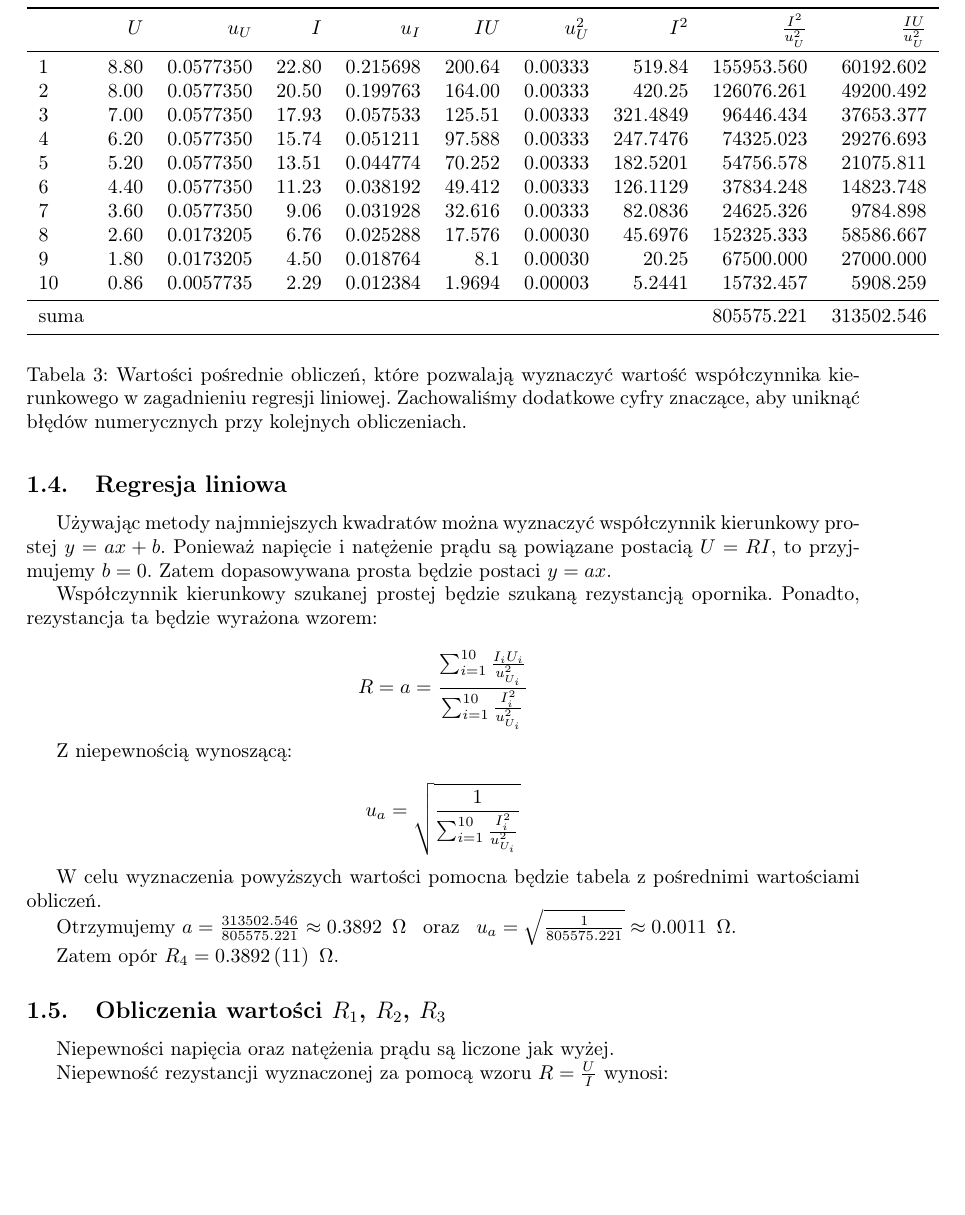
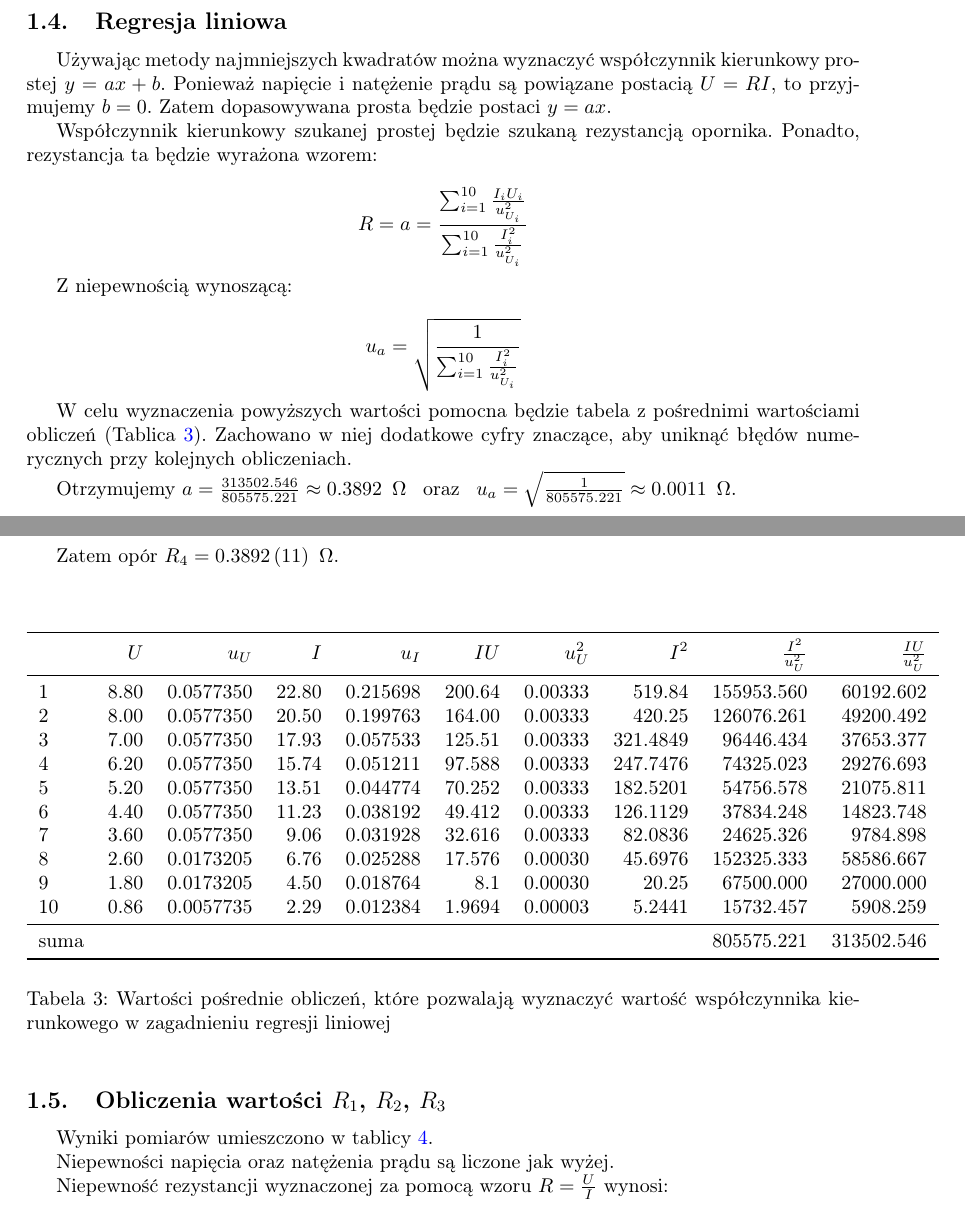
Before and after one commit to Necior/mini-fizyka-lab, a LaTeX document (lab01/sprawozdanie/sprawozdanie.tex): part of page 4 of 7 before the commit and two parts of pages 3 and 4 of 7 after it, the two joined at a grey line, cut so that both start at the same text, the shorter picture padded with empty space. Compiled offline with pdfLaTeX.

Commit message:
Small stylistic changes

```diff
--- a/lab01/sprawozdanie/sprawozdanie.tex
+++ b/lab01/sprawozdanie/sprawozdanie.tex
@@ -44,11 +44,7 @@
 \newcommand{\Small}{\scriptsize}
 
 \title{Sprawozdanie nr 1}
-\author{
-Bartosz Jasiński \\
-Adrian Sadłocha \\
-Andrzej Wódkiewicz
-}
+\date{}
 
 \begin{document}
 
@@ -168,9 +165,15 @@ Z niepewnością wynoszącą:
 
 $$u_a = \sqrt{\frac{1}{\sum_{i = 1}^{10}\frac{I_i^2}{u_{U_i}^2}}}$$
 
-W celu wyznaczenia powyższych wartości pomocna będzie tabela z pośrednimi wartościami obliczeń.
+W celu wyznaczenia powyższych wartości pomocna będzie tabela z pośrednimi wartościami obliczeń (Tablica \ref{wartosci_posrednie}). Zachowano w niej dodatkowe cyfry znaczące, aby uniknąć błędów numerycznych przy kolejnych obliczeniach.
 
-\begin{table}
+
+Otrzymujemy $a = \frac{313502.546}{805575.221} \approx 0.3892 \enskip \Omega \enskip $ oraz $\enskip u_a = \sqrt{\frac{1}{805575.221}} \approx 0.0011 \enskip \Omega$.
+
+Zatem opór $R_4 = 0.3892 \, (11) \enskip \Omega$.
+\vspace{2em}
+
+\begin{table}[h]
 \centering
 \begin{tabular}{lrrrrrrrrr}
 \toprule
@@ -190,15 +193,14 @@ W celu wyznaczenia powyższych wartości pomocna będzie tabela z pośrednimi wa
 	suma & {} & {} & {} & {} & {} & {} & {} & 805575.221 & 313502.546 \\
 \bottomrule
 \end{tabular}
-\caption{Wartości pośrednie obliczeń, które pozwalają wyznaczyć wartość współczynnika kierunkowego w zagadnieniu regresji liniowej. Zachowaliśmy dodatkowe cyfry znaczące, aby uniknąć błędów numerycznych przy kolejnych obliczeniach.}
+\caption{Wartości pośrednie obliczeń, które pozwalają wyznaczyć wartość współczynnika kierunkowego w zagadnieniu regresji liniowej}
+\label{wartosci_posrednie}
 \end{table}
-
-Otrzymujemy $a = \frac{313502.546}{805575.221} \approx 0.3892 \enskip \Omega \enskip $ oraz $\enskip u_a = \sqrt{\frac{1}{805575.221}} \approx 0.0011 \enskip \Omega$.
-
-Zatem opór $R_4 = 0.3892 \, (11) \enskip \Omega$.
 
 
 \subsection{Obliczenia wartości $R_1$, $R_2$, $R_3$}
+
+Wyniki pomiarów umieszczono w tablicy \ref{pomiary_r123}.
 
 Niepewności napięcia oraz natężenia prądu są liczone jak wyżej.
 
```
Also changed, not shown: lab01/sprawozdanie/sprawozdanie.tex (43 more changed lines).
